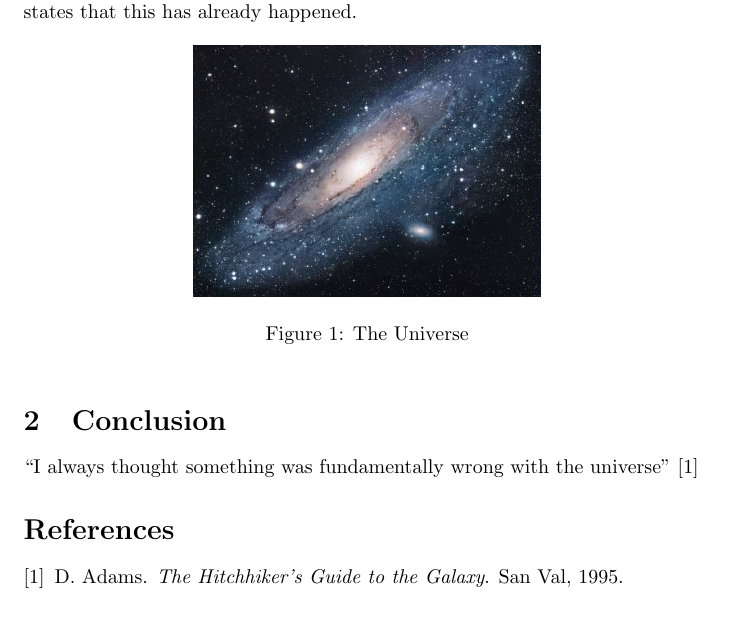
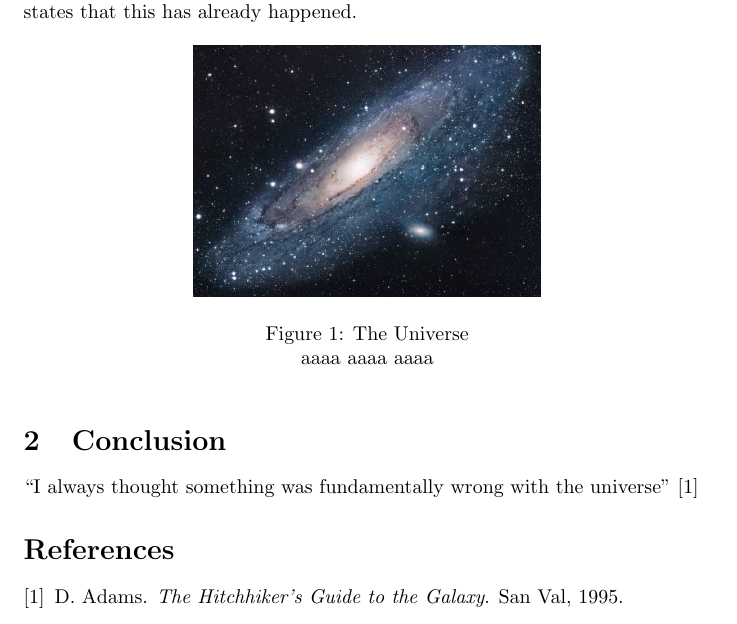
Before and after one commit to muratovv/github-usage, a LaTeX document (main.tex): part of the page, cut so that both start at the same text. Compiled offline with pdfLaTeX.

Commit message:
Updates from ShareLaTeX

```diff
--- a/main.tex
+++ b/main.tex
@@ -21,6 +21,9 @@ There is another theory which states that this has already happened.
 \includegraphics[scale=1.7]{universe}
 \caption{The Universe}
 \label{fig:universe}
+aaaa
+aaaa
+aaaa
 \end{figure}
 
 \section{Conclusion}
```
